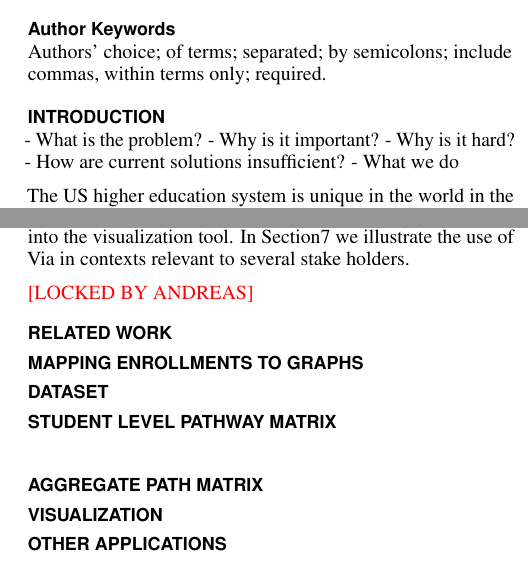
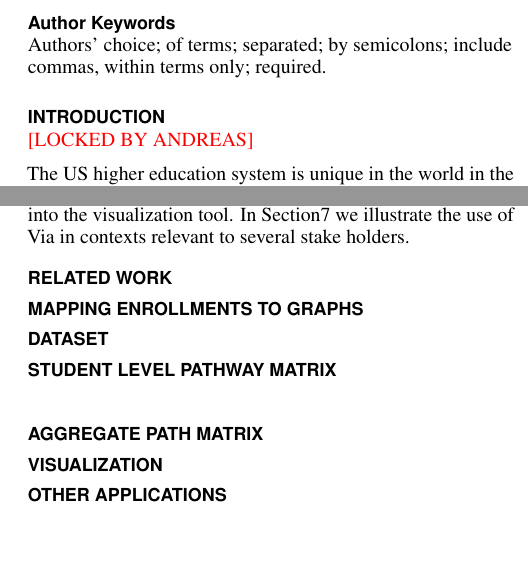
Before and after one commit to paepcke/CoursePrecedence, a LaTeX document (coursePrecedence.tex, which reads introduction.tex): two parts of the columns of pages 1 and 2 of 2, joined at a grey line, cut so that both start at the same text, the shorter picture padded with empty space. Compiled offline with pdfLaTeX.

Commit message:
Moved lock indicator to introduction.tex.

```diff
--- a/coursePrecedence.tex
+++ b/coursePrecedence.tex
@@ -164,7 +164,6 @@
 \keywords{\plainkeywords}
 
 \input{introduction.tex}
-{\color{red}[LOCKED BY ANDREAS]}
 
 \section{Related Work}
 \label{sec:rel_work}
--- a/introduction.tex
+++ b/introduction.tex
@@ -1,10 +1,12 @@
 \section{Introduction}
+{\color{red}[LOCKED BY ANDREAS]}
 
-- What is the problem?
-- Why is it important?
-- Why is it hard?
-- How are current solutions insufficient?
-- What we do
+
+%% - What is the problem?
+%% - Why is it important?
+%% - Why is it hard?
+%% - How are current solutions insufficient?
+%% - What we do
 
 The US higher education system is unique in the world in the extent to
 which it obliges undergraduates to explore a variety of courses before
```
